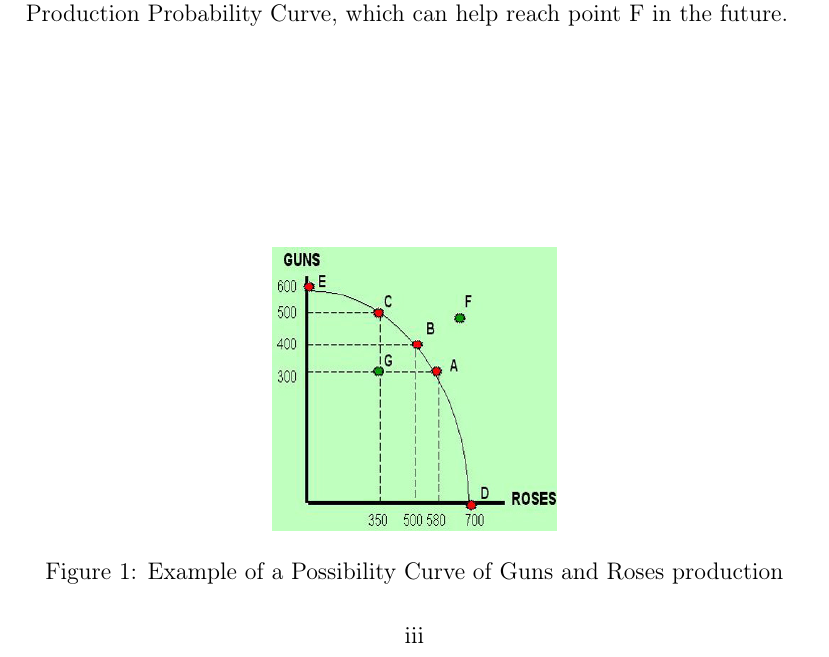
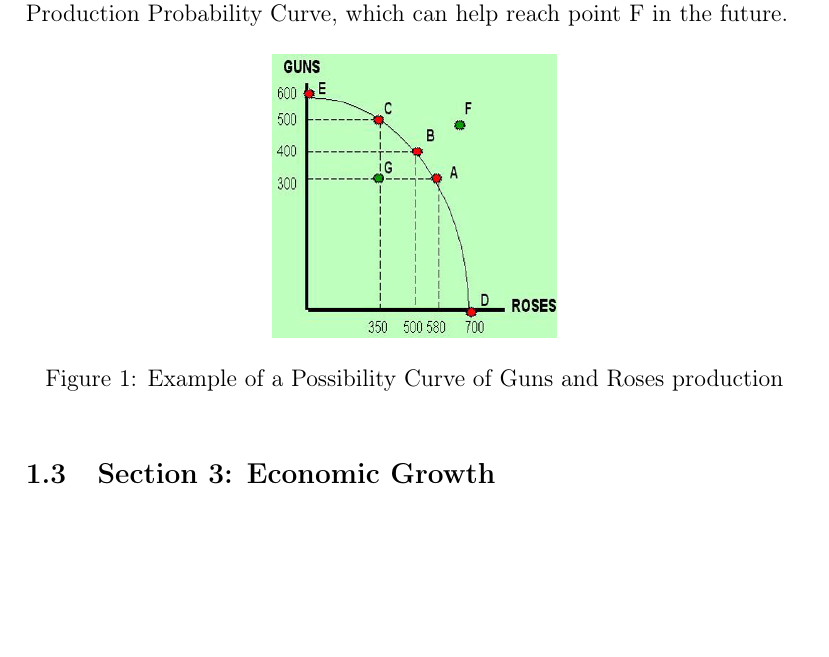
Before and after one commit to LukaTri/ECON-102, a LaTeX document (course_notes.tex): part of page 3 of 3, cut so that both start at the same text, the shorter picture padded with empty space. Compiled offline with pdfLaTeX.

Commit message:
fix figure 1 positioning to stay in correct section

```diff
--- a/course_notes.tex
+++ b/course_notes.tex
@@ -95,11 +95,12 @@ the current analysis of the economy, it will not be possible.
 Increases in technology and/or resources can help contribute to the growth of
 the Production Probability Curve, which can help reach point F in the future.
 
-\begin{figure}[b]
+\begin{figure}[h]
     \centering
     \includegraphics[width=5cm, height=5cm]{Production_Possibility_Curve.jpg}
     \caption{Example of a Possibility Curve of Guns and Roses production}
     \label{fig:GnR1}
 \end{figure}
 
+\subsection{Section 3: Economic Growth}
 \end{document}
```
Also changed, not shown: course_notes.pdf.
